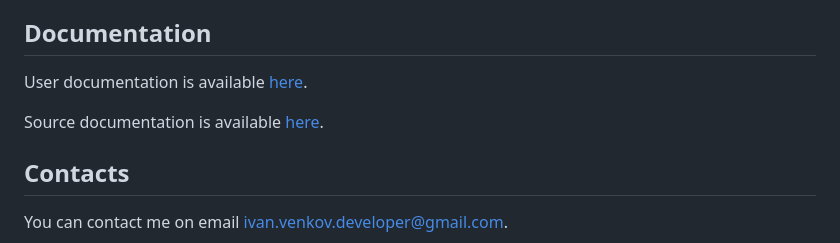
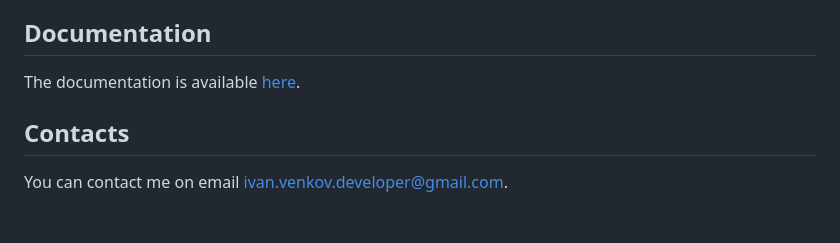
Before and after one commit to IvanVenkov712/Http-Server, a Markdown page: README.md, the part around the change. Drawn GitHub-style; blank space fills up the shorter version.

```diff
--- a/README.md
+++ b/README.md
@@ -49,9 +49,7 @@ You can learn how to configure the server [here](docs/user/configuration.md)
 
 ## Documentation
 
-User documentation is available [here](docs/user).
-
-Source documentation is available [here](docs/source).
+The documentation is available [here](docs).
 
 ## Contacts
 You can contact me on email <ivan.venkov.developer@gmail.com>.
```
